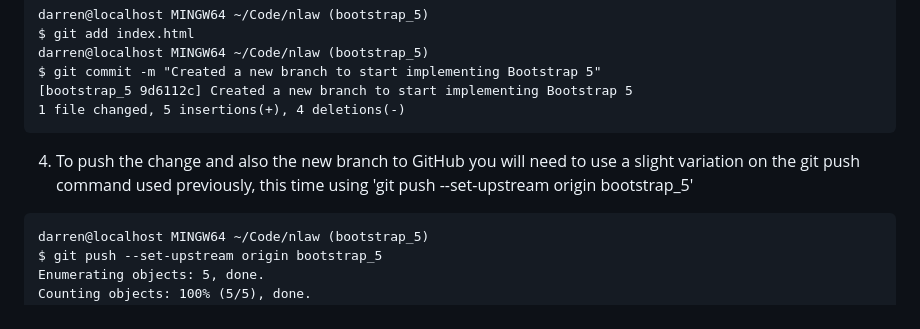
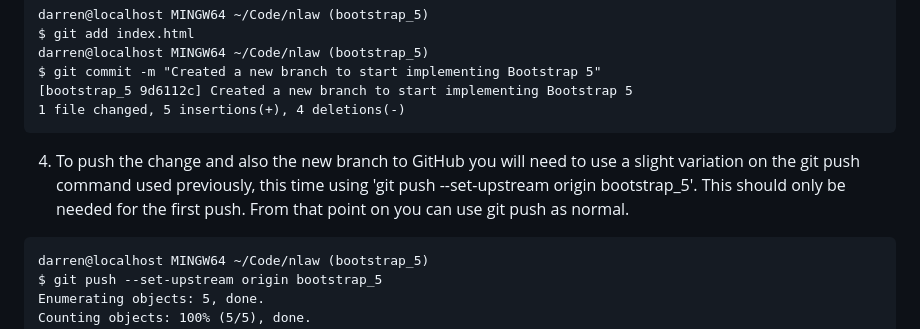
Before and after one commit to monkphin/nlaw, a Markdown page: README.md, the part around the change. Rendered like a GitHub page.

Commit message:
updated version control section of readme

````diff
--- a/README.md
+++ b/README.md
@@ -1020,7 +1020,7 @@ To branch a repository please follow the below steps:
   1 file changed, 5 insertions(+), 4 deletions(-)
   ```
 
-4. To push the change and also the new branch to GitHub you will need to use a slight variation on the git push command used previously, this time using 'git push --set-upstream origin bootstrap_5'
+4. To push the change and also the new branch to GitHub you will need to use a slight variation on the git push command used previously, this time using 'git push --set-upstream origin bootstrap_5'. This should only be needed for the first push. From that point on you can use git push as normal.
 
   ```
   darren@localhost MINGW64 ~/Code/nlaw (bootstrap_5)
````
